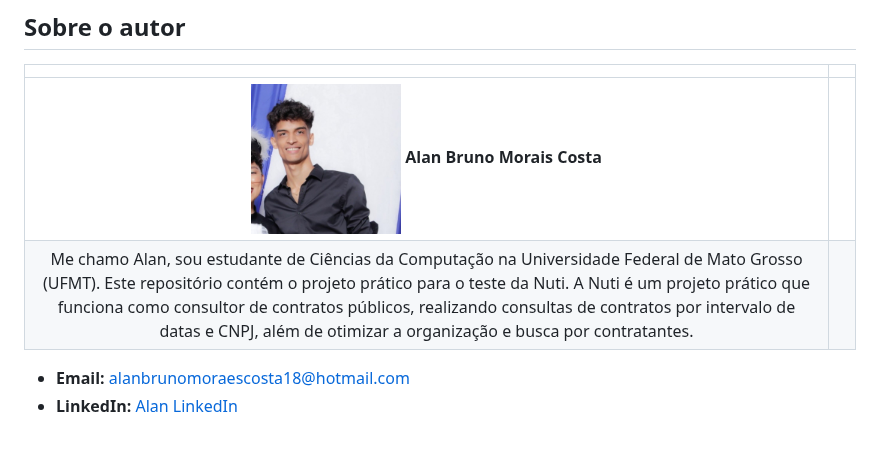
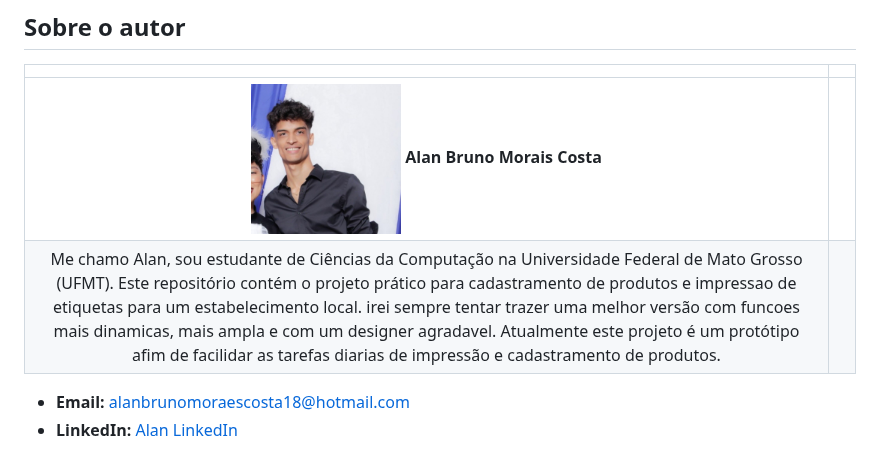
Before and after one commit to AlanBMC/SOLgen, a Markdown page: README.md, the part around the change. GitHub-like rendering.

```diff
--- a/README.md
+++ b/README.md
@@ -85,7 +85,7 @@ Estamos planejando uma atualização significativa com novas funcionalidades e m
 |  |  |
 |:-------------:|:------------------------------------------------------------:|
 |  <img src="alan.jpeg" width="150px"></br> **Alan Bruno Morais Costa** |
-Me chamo Alan, sou estudante de Ciências da Computação na Universidade Federal de Mato Grosso (UFMT). Este repositório contém o projeto prático para o teste da Nuti. A Nuti é um projeto prático que funciona como consultor de contratos públicos, realizando consultas de contratos por intervalo de datas e CNPJ, além de otimizar a organização e busca por contratantes.  |
+Me chamo Alan, sou estudante de Ciências da Computação na Universidade Federal de Mato Grosso (UFMT). Este repositório contém o projeto prático para cadastramento de produtos e impressao de etiquetas para um estabelecimento local. irei sempre tentar trazer uma melhor versão com funcoes mais dinamicas, mais ampla e com um designer agradavel. Atualmente este projeto é um protótipo afim de facilidar as tarefas diarias de impressão e cadastramento de produtos.  |
 
 - **Email:** alanbrunomoraescosta18@hotmail.com
 - **LinkedIn:** [Alan  LinkedIn](https://www.linkedin.com/in/alan-morais-4861322b0)
```
